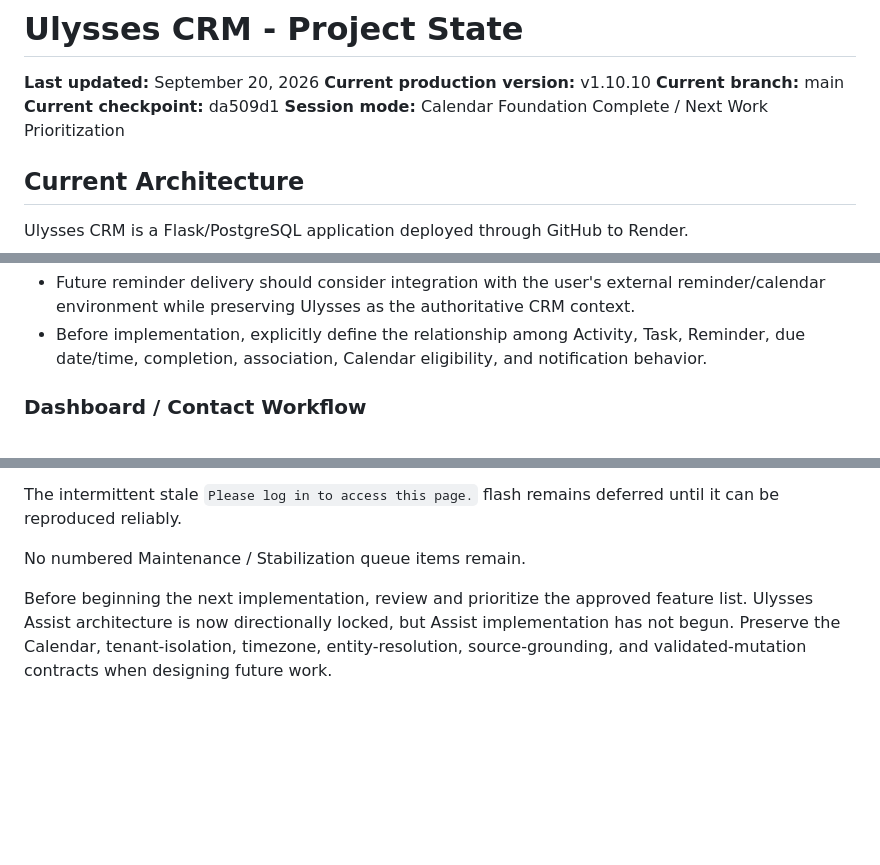
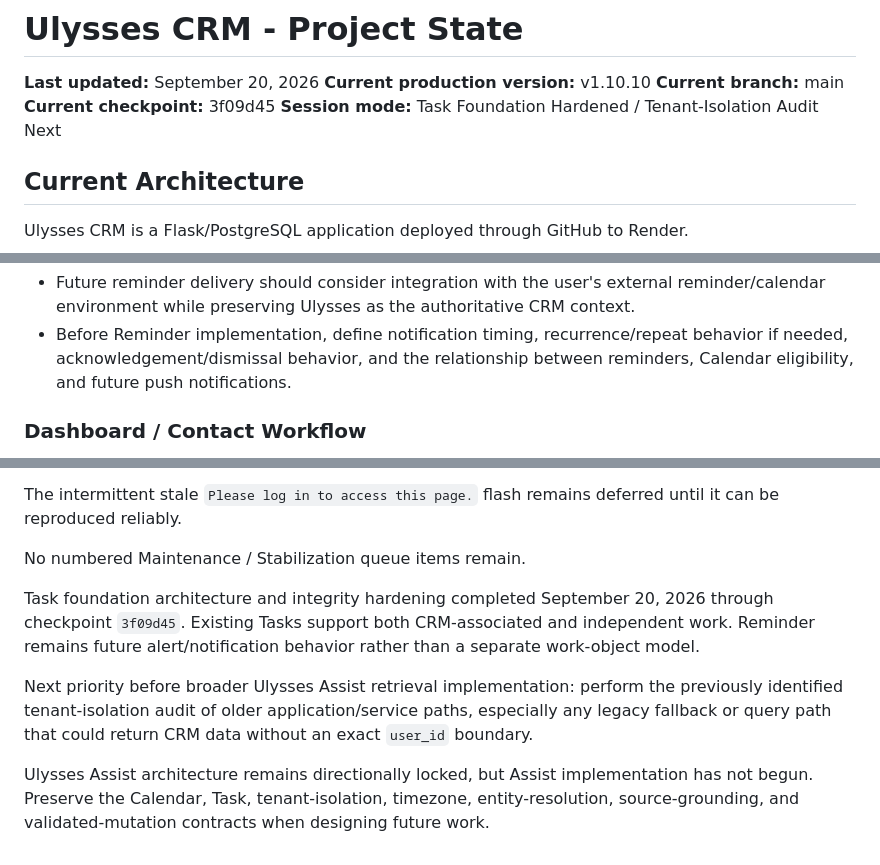
Before and after one commit to ithaca767/realEstateCRM, a Markdown page: PROJECT_STATE.md, 3 parts joined by grey strips. Drawn GitHub-style; blank space fills up the shorter version.

```diff
--- a/PROJECT_STATE.md
+++ b/PROJECT_STATE.md
@@ -3,8 +3,8 @@
 **Last updated:** September 20, 2026
 **Current production version:** v1.10.10
 **Current branch:** main
-**Current checkpoint:** da509d1
-**Session mode:** Calendar Foundation Complete / Next Work Prioritization
+**Current checkpoint:** 3f09d45
+**Session mode:** Task Foundation Hardened / Tenant-Isolation Audit Next
 
 ## Current Architecture
 
@@ -286,5 +329,5 @@ Captured September 20, 2026 from the current approved feature-request list. Thes
 - Future reminder delivery should consider integration with the user's external reminder/calendar environment while preserving Ulysses as the authoritative CRM context.
-- Before implementation, explicitly define the relationship among Activity, Task, Reminder, due date/time, completion, association, Calendar eligibility, and notification behavior.
+- Before Reminder implementation, define notification timing, recurrence/repeat behavior if needed, acknowledgement/dismissal behavior, and the relationship between reminders, Calendar eligibility, and future push notifications.
 
 ### Dashboard / Contact Workflow
 
@@ -338,4 +381,8 @@ The intermittent stale `Please log in to access this page.` flash remains deferr
 
 No numbered Maintenance / Stabilization queue items remain.
 
-Before beginning the next implementation, review and prioritize the approved feature list. Ulysses Assist architecture is now directionally locked, but Assist implementation has not begun. Preserve the Calendar, tenant-isolation, timezone, entity-resolution, source-grounding, and validated-mutation contracts when designing future work.
+Task foundation architecture and integrity hardening completed September 20, 2026 through checkpoint `3f09d45`. Existing Tasks support both CRM-associated and independent work. Reminder remains future alert/notification behavior rather than a separate work-object model.
+
+Next priority before broader Ulysses Assist retrieval implementation: perform the previously identified tenant-isolation audit of older application/service paths, especially any legacy fallback or query path that could return CRM data without an exact `user_id` boundary.
+
+Ulysses Assist architecture remains directionally locked, but Assist implementation has not begun. Preserve the Calendar, Task, tenant-isolation, timezone, entity-resolution, source-grounding, and validated-mutation contracts when designing future work.
```
Also changed, not shown: other parts of PROJECT_STATE.md (+47 -4 lines).
